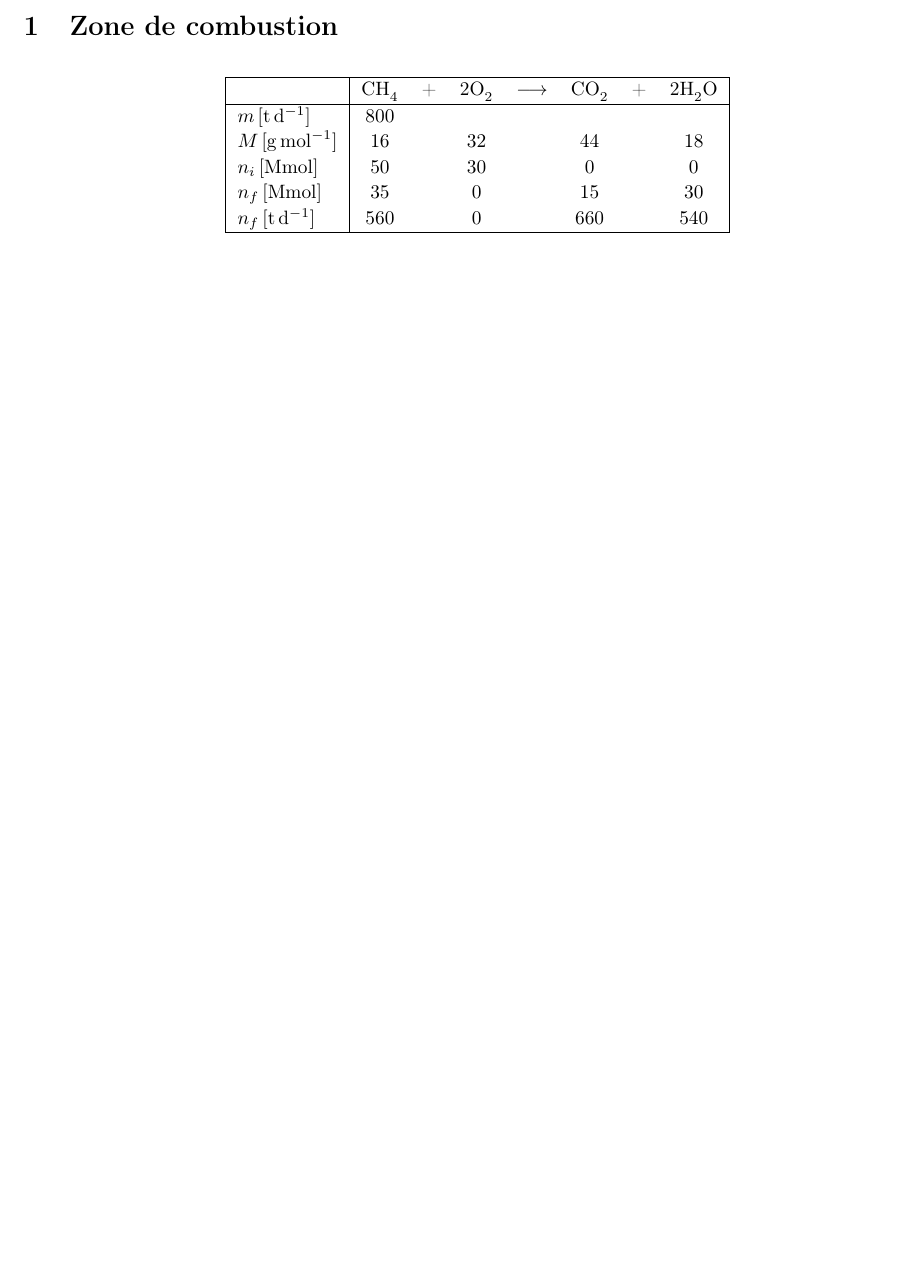
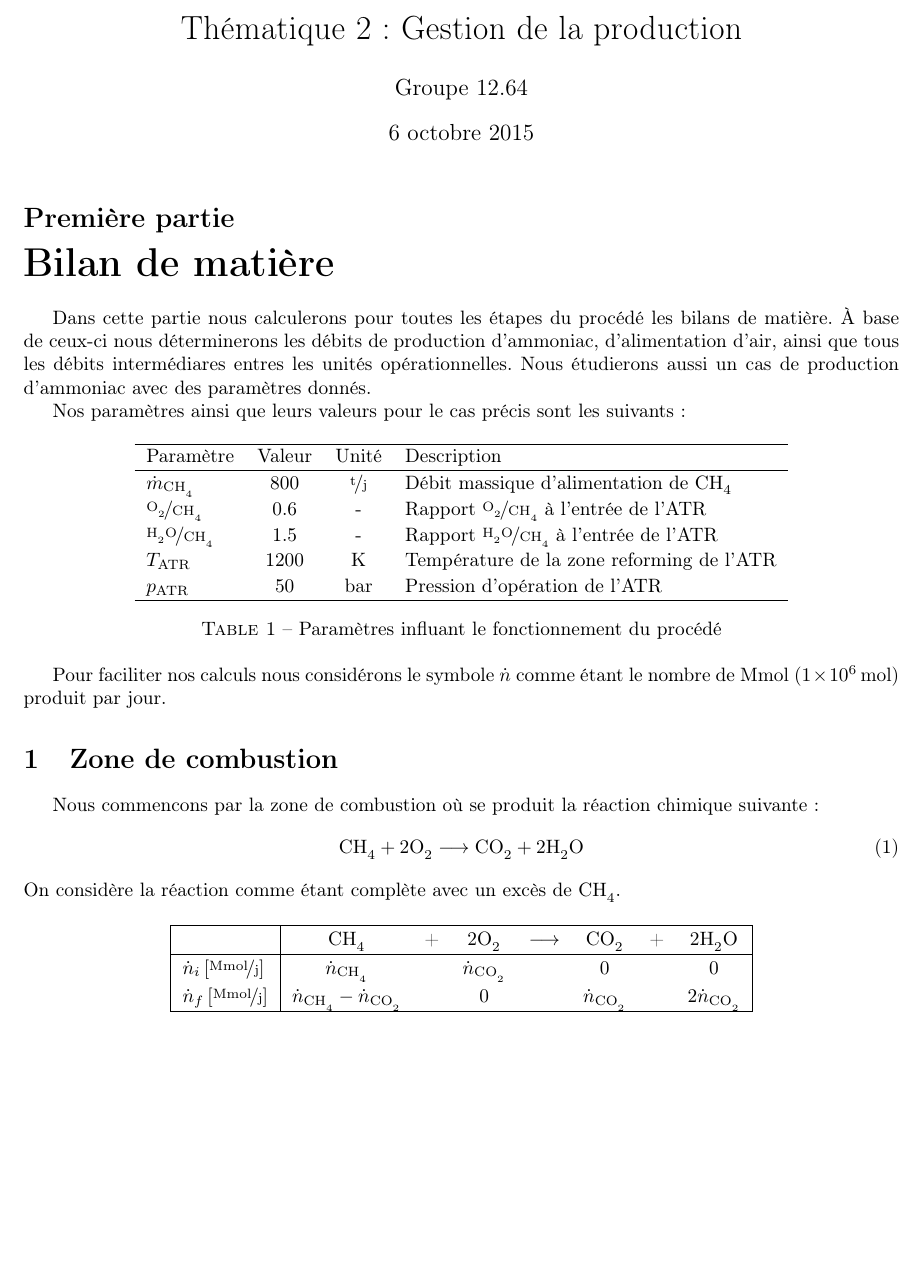
Before and after one commit to gennartan/Projet3, a LaTeX document (Th2_Gestion_de_la_production/Bilan_matière/main.tex): part of the page, cut at the place of the change, the shorter picture padded with empty space. Compiled offline with pdfLaTeX.

Commit message:
Ajout paramètre + combustion

```diff
--- a/Th2_Gestion_de_la_production/Bilan_matière/main.tex
+++ b/Th2_Gestion_de_la_production/Bilan_matière/main.tex
@@ -1,4 +1,4 @@
-\documentclass[french, a4]{article}
+\documentclass[french, a4paper, 10pt]{article}
 
 \usepackage{babel}
 \usepackage[T1]{fontenc}
@@ -11,18 +12,45 @@
 \usepackage{siunitx}
 
 \DeclareSIUnit\jour{j}
+\sisetup{per-mode=fraction, fraction-function=\nicefrac}
+\newcommand{\dotc}[2]{\dot{#1}_{\text{\chemform{#2}}}}
+
+\title{Thématique 2 : Gestion de la production}
+\author{Groupe 12.64}
+\date{\today}
 
 \begin{document}
-\section{Zone de combustion}
+\maketitle
+\part{Bilan de matière}
+Dans cette partie nous calculerons pour toutes les étapes du procédé les bilans de matière. À base de ceux-ci nous déterminerons les débits de production d'ammoniac, d'alimentation d'air, ainsi que tous les débits intermédiares entres les unités opérationnelles. Nous étudierons aussi un cas de production d'ammoniac avec des paramètres donnés.
+
+Nos paramètres ainsi que leurs valeurs pour le cas précis sont les suivants :
 \begin{table}[h]
 	\centering\renewcommand{\arraystretch}{1.1}
+	\begin{tabular}{lccl}\hline
+		Paramètre & Valeur & Unité & Description \\\hline
+		$\dotc{m}{CH_4}$ & 800 & \si{\tonne\per\jour} & Débit massique d'alimentation de \chemform{CH_4} \\
+		$\nicefrac{\text{\chemform{O_2}}}{\text{\chemform{CH_4}}}$ & 0.6 & - & Rapport $\nicefrac{\text{\chemform{O_2}}}{\text{\chemform{CH_4}}}$ à l'entrée de l'ATR \\
+		$\nicefrac{\text{\chemform{H_2O}}}{\text{\chemform{CH_4}}}$& 1.5 & - & Rapport $\nicefrac{\text{\chemform{H_2O}}}{\text{\chemform{CH_4}}}$ à l'entrée de l'ATR \\
+		$T_{\text{ATR}}$ & 1200 & \si{\kelvin} & Température de la zone reforming de l'ATR \\
+		$p_{\text{ATR}}$ & 50   & \si{\bar} & Pression d'opération de l'ATR \\\hline
+	\end{tabular}
+	\caption{\label{tab:parametres}Paramètres influant le fonctionnement du procédé}
+\end{table}
+
+Pour faciliter nos calculs nous considérons le symbole $\dot{n}$ comme étant le nombre de \si{\mega\mol} (\SI{1e6}{\mol}) produit par jour.
+\section{Zone de combustion}
+Nous commencons par la zone de combustion où se produit la réaction chimique suivante :
+	\begin{chemeqn}
+		CH_4 + 2O_2 \longrightarrow CO_2 + 2H_2O
+	\end{chemeqn}
+On considère la réaction comme étant complète avec un excès de \chemform{CH_4}.
+\begin{table}[h]
+	\centering\renewcommand{\arraystretch}{1.2}
 	\begin{tabular}{|l|ccccccc|}\hline
 		& \chemform{CH_4} & + & \chemform{2O_2} & $\longrightarrow$ & \chemform{CO_2} & + & \chemform{2H_2O} \\\hline
-		$m \,[\si{\tonne\per\day}]$ & 800&&    &&    && \\
-		$M \,[\si{\gram\per\mol}]$  & 16 && 32 && 44 && 18 \\
-		$n_i \,[\si{\mega\mol}]$    & 50 && 30 && 0  && 0  \\
-		$n_f \,[\si{\mega\mol}]$	& 35 && 0  && 15 && 30 \\
-		$n_f \,[\si{\tonne\per\day}]$ & 560 && 0 && 660 && 540 \\\hline
+		$\dot{n}_i \,[\si{\mega\mol\per\jour}]$ & $\dotc{n}{CH_4}$ && $\dotc{n}{CO_2}$ && 0  && 0  \\
+		$\dot{n}_f \,[\si{\mega\mol\per\jour}]$	& $\dotc{n}{CH_4}-\dotc{n}{CO_2}$ && 0  && $\dotc{n}{CO_2}$ && $2\dotc{n}{CO_2}$ \\\hline
 	\end{tabular}
 \end{table}
 \end{document}
```
Also changed, not shown: Th2_Gestion_de_la_production/Bilan_matière/main.pdf, Th2_Gestion_de_la_production/Bilan_matière/main.tex (1 more changed lines), 4 other files.
